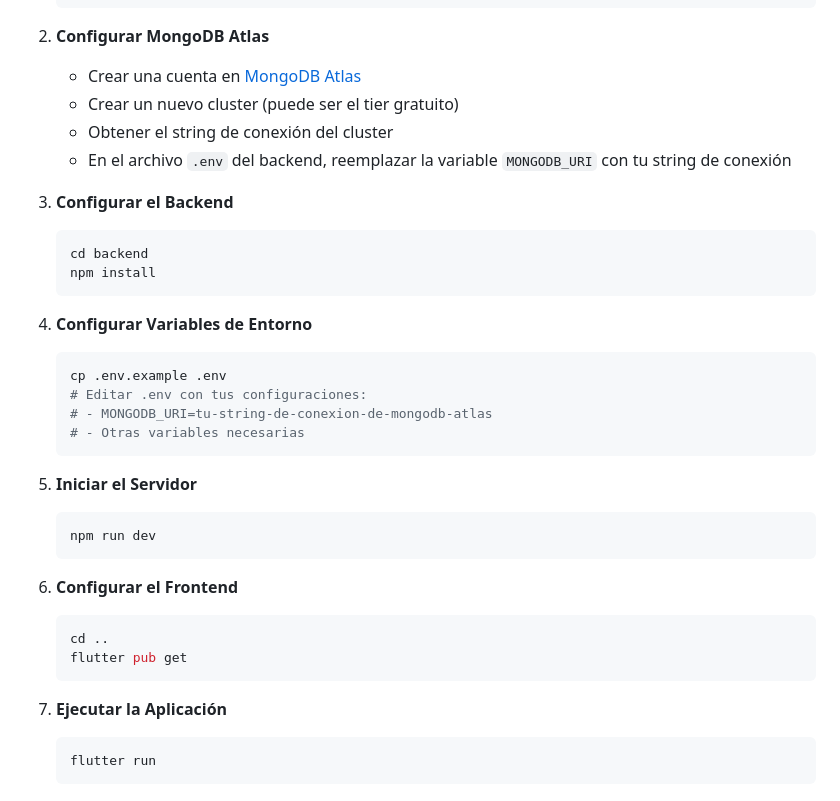
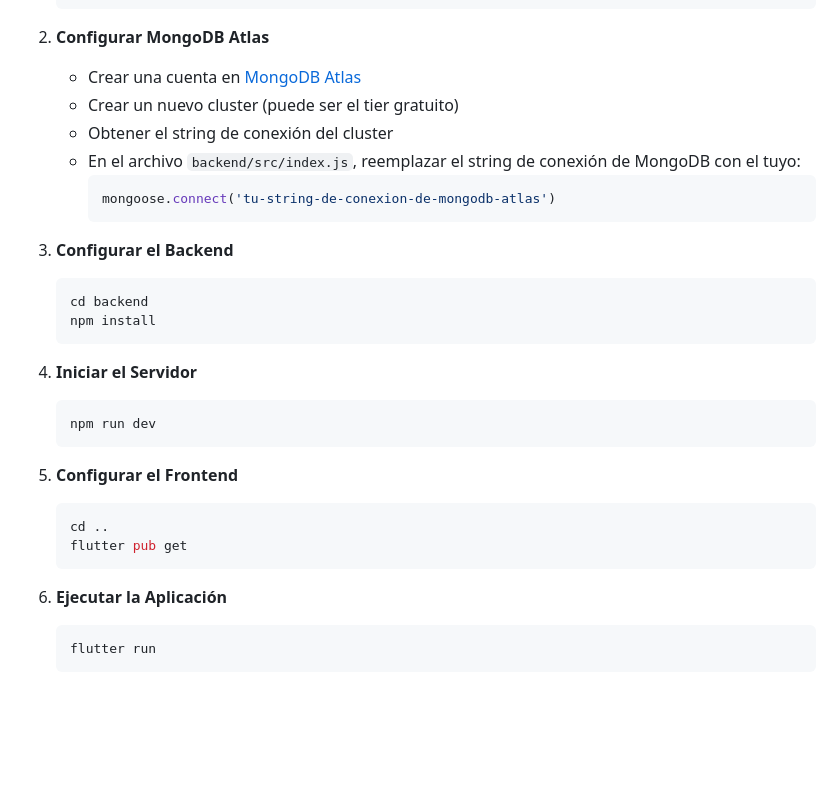
Before and after one commit to MichellPolicarpio/MobiPass, a Markdown page: README.md, the part around the change. Rendered like a GitHub page; blank space fills up the shorter version.

Commit message:
docs: update MongoDB connection setup instructions to match actual project structure

````diff
--- a/README.md
+++ b/README.md
@@ -51,7 +51,10 @@ MobiPass es una aplicación móvil moderna desarrollada en Flutter que permite a
    - Crear una cuenta en [MongoDB Atlas](https://www.mongodb.com/cloud/atlas)
    - Crear un nuevo cluster (puede ser el tier gratuito)
    - Obtener el string de conexión del cluster
-   - En el archivo `.env` del backend, reemplazar la variable `MONGODB_URI` con tu string de conexión
+   - En el archivo `backend/src/index.js`, reemplazar el string de conexión de MongoDB con el tuyo:
+     ```javascript
+     mongoose.connect('tu-string-de-conexion-de-mongodb-atlas')
+     ```
 
 3. **Configurar el Backend**
    ```bash
@@ -59,26 +62,18 @@ MobiPass es una aplicación móvil moderna desarrollada en Flutter que permite a
    npm install
    ```
 
-4. **Configurar Variables de Entorno**
-   ```bash
-   cp .env.example .env
-   # Editar .env con tus configuraciones:
-   # - MONGODB_URI=tu-string-de-conexion-de-mongodb-atlas
-   # - Otras variables necesarias
-   ```
-
-5. **Iniciar el Servidor**
+4. **Iniciar el Servidor**
    ```bash
    npm run dev
    ```
 
-6. **Configurar el Frontend**
+5. **Configurar el Frontend**
    ```bash
    cd ..
    flutter pub get
    ```
 
-7. **Ejecutar la Aplicación**
+6. **Ejecutar la Aplicación**
    ```bash
    flutter run
    ```
````
